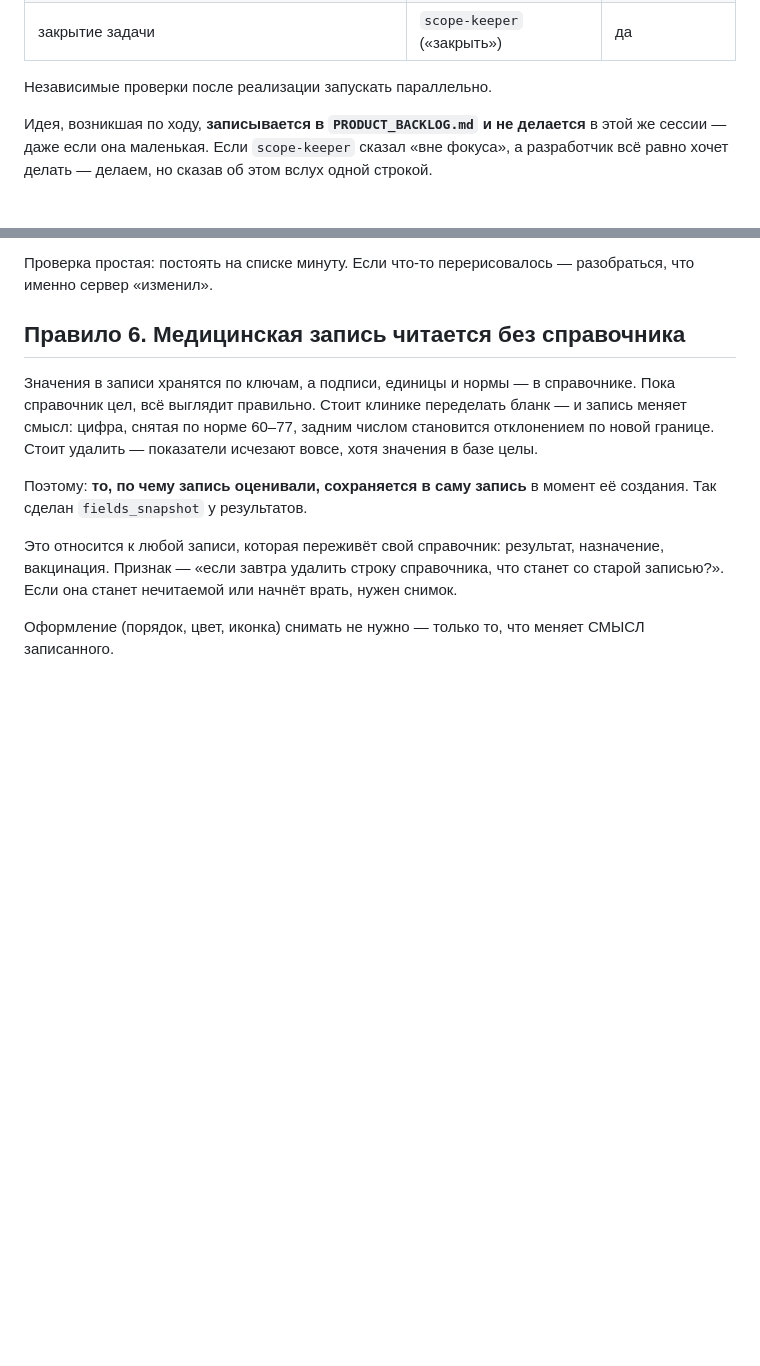
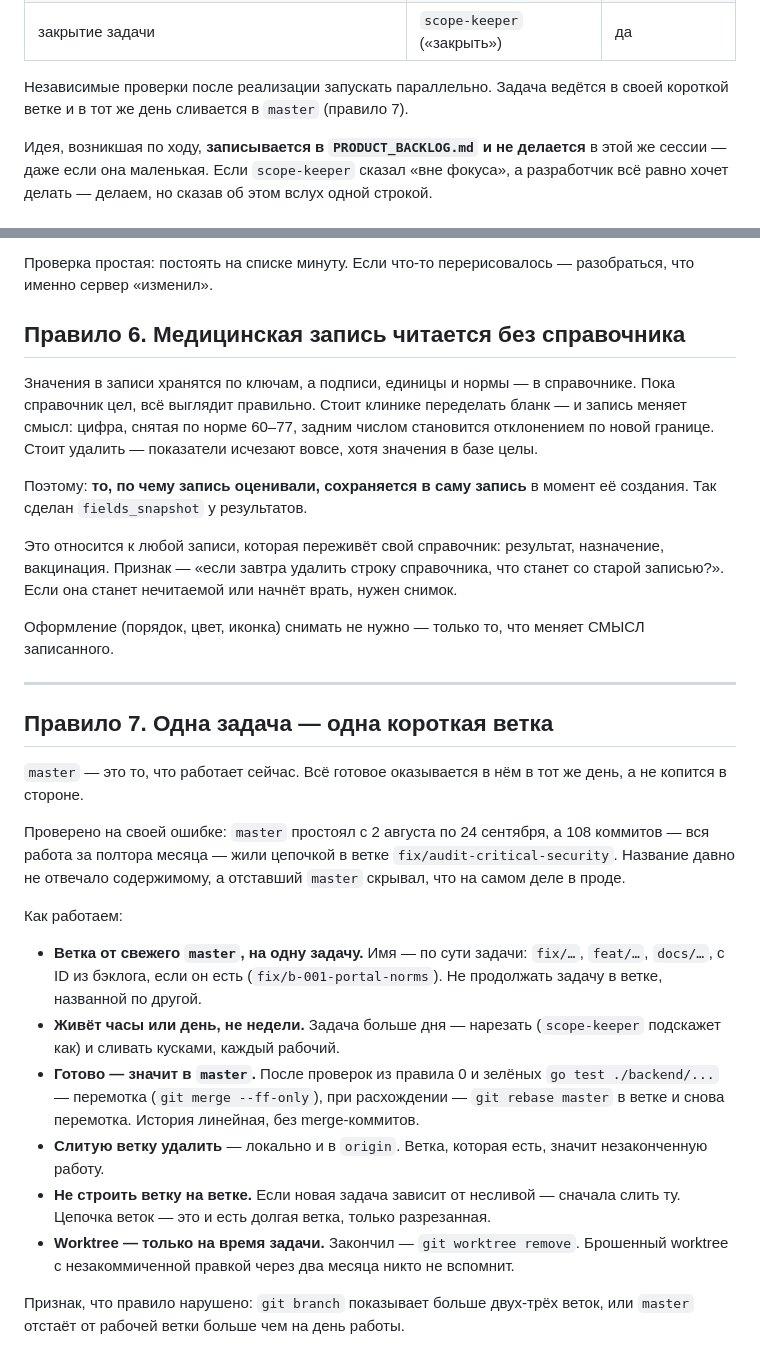
Before and after one commit to idaushev/VetProjcet, a Markdown page: CLAUDE.md, 2 parts joined by grey strips. GitHub-like rendering; blank space fills up the shorter version.

Commit message:
Правило 7: одна задача — одна короткая ветка
master простоял полтора месяца, пока вся работа копилась в ветке
fix/audit-critical-security. Записано, как не повторить: ветка на задачу
от свежего master, слияние перемоткой в тот же день, слитые ветки и
worktree удаляются, ветки на ветках не строим.

Co-Authored-By: Claude Opus 5.5 <noreply@anthropic.com>

```diff
--- a/CLAUDE.md
+++ b/CLAUDE.md
@@ -16,6 +16,8 @@
 | закрытие задачи | `scope-keeper` («закрыть») | да |
 
 Независимые проверки после реализации запускать параллельно.
+Задача ведётся в своей короткой ветке и в тот же день сливается в `master`
+(правило 7).
 
 Идея, возникшая по ходу, **записывается в `PRODUCT_BACKLOG.md` и не
 делается** в этой же сессии — даже если она маленькая. Если `scope-keeper`
@@ -159,3 +161,39 @@ id**. Всё, что на них ссылается, обязано опират
 
 Оформление (порядок, цвет, иконка) снимать не нужно — только то, что меняет
 СМЫСЛ записанного.
+
+---
+
+## Правило 7. Одна задача — одна короткая ветка
+
+`master` — это то, что работает сейчас. Всё готовое оказывается в нём в тот
+же день, а не копится в стороне.
+
+Проверено на своей ошибке: `master` простоял с 2 августа по 24 сентября, а
+108 коммитов — вся работа за полтора месяца — жили цепочкой в ветке
+`fix/audit-critical-security`. Название давно не отвечало содержимому, а
+отставший `master` скрывал, что на самом деле в проде.
+
+Как работаем:
+
+- **Ветка от свежего `master`, на одну задачу.** Имя — по сути задачи:
+  `fix/…`, `feat/…`, `docs/…`, с ID из бэклога, если он есть
+  (`fix/b-001-portal-norms`). Не продолжать задачу в ветке, названной по
+  другой.
+- **Живёт часы или день, не недели.** Задача больше дня — нарезать
+  (`scope-keeper` подскажет как) и сливать кусками, каждый рабочий.
+- **Готово — значит в `master`.** После проверок из правила 0 и зелёных
+  `go test ./backend/...` — перемотка (`git merge --ff-only`), при
+  расхождении — `git rebase master` в ветке и снова перемотка. История
+  линейная, без merge-коммитов.
+- **Слитую ветку удалить** — локально и в `origin`. Ветка, которая есть,
+  значит незаконченную работу.
+- **Не строить ветку на ветке.** Если новая задача зависит от несливой —
+  сначала слить ту. Цепочка веток — это и есть долгая ветка, только
+  разрезанная.
+- **Worktree — только на время задачи.** Закончил — `git worktree remove`.
+  Брошенный worktree с незакоммиченной правкой через два месяца никто не
+  вспомнит.
+
+Признак, что правило нарушено: `git branch` показывает больше двух-трёх
+веток, или `master` отстаёт от рабочей ветки больше чем на день работы.
```
